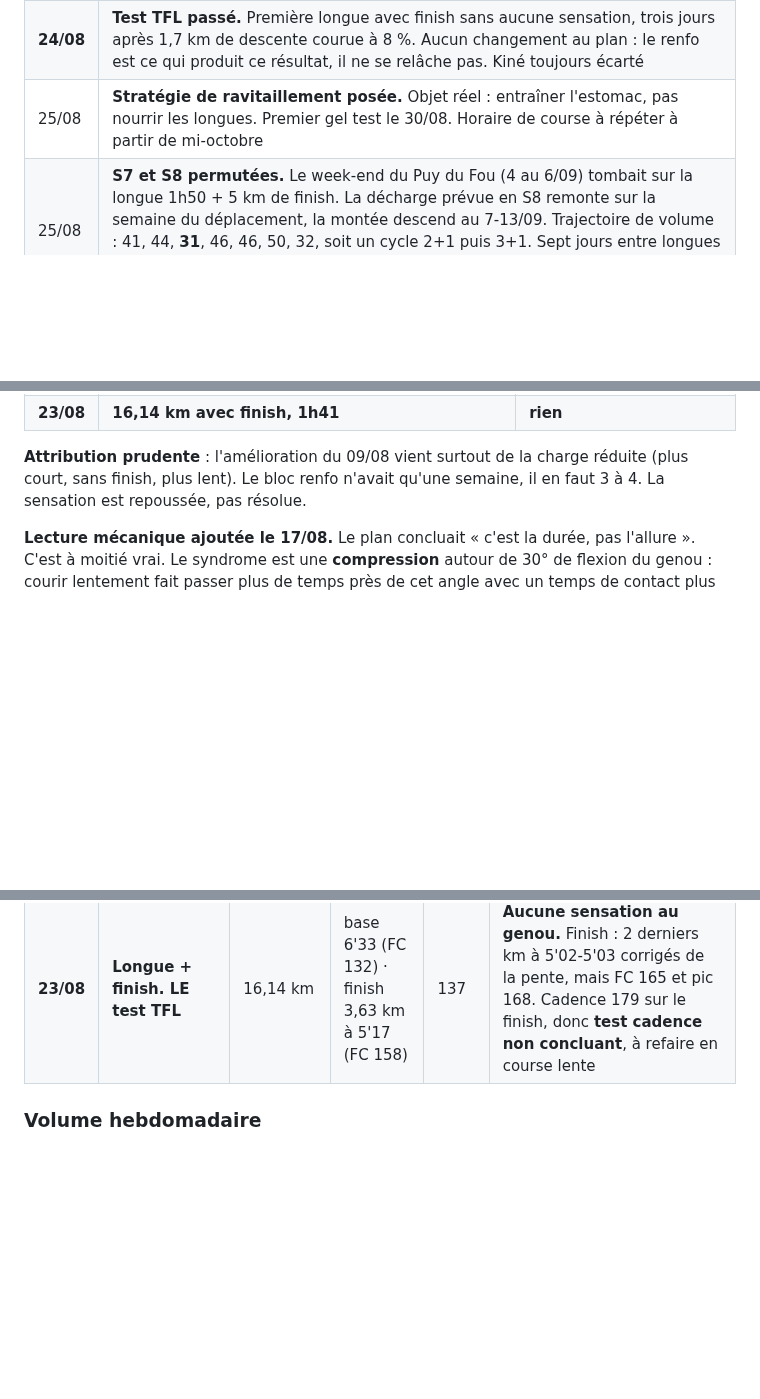
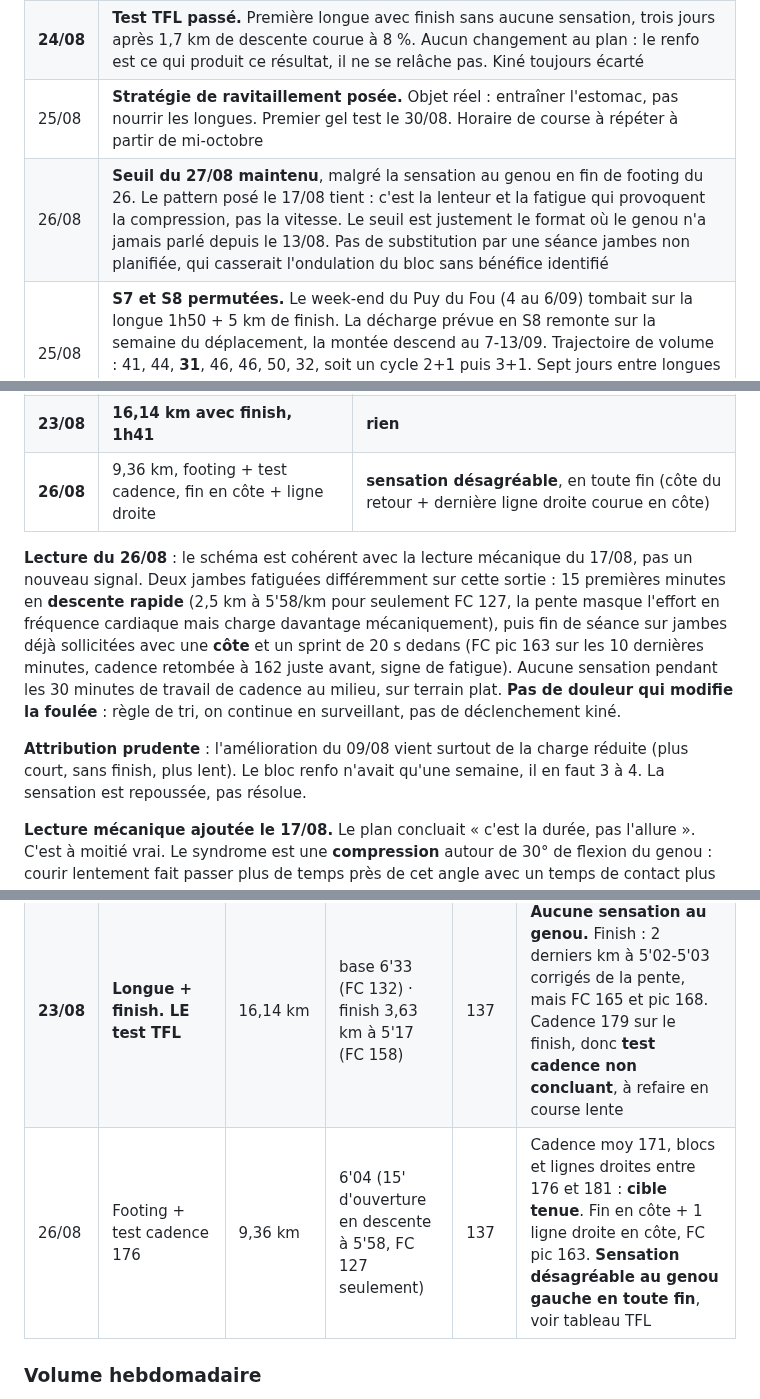
Before and after one commit to bensaintsever/prea-semi-benja, a Markdown page: Suivi_Semi_Toulouse.md, 3 parts joined by grey strips. Rendered like a GitHub page; blank space fills up the shorter version.

Commit message:
docs: log the 26/08 cadence footing and the knee sensation on the final climb
Co-Authored-By: Claude Sonnet 5 <noreply@anthropic.com>

```diff
--- a/Suivi_Semi_Toulouse.md
+++ b/Suivi_Semi_Toulouse.md
@@ -82,6 +82,7 @@ Référence historique : **53'00 sur 10 km en août 2025** (5'18/km), couru à f
 | 20/08 | **Descentes du 22/08 retirées.** La côte du jeudi a été redescendue en courant 4 fois sur 5 : la dose d'habituation était déjà prise, et rien ne doit brouiller le test du 23. L'habituation reprend au 29/08 comme prévu |
 | **24/08** | **Test TFL passé.** Première longue avec finish sans aucune sensation, trois jours après 1,7 km de descente courue à 8 %. Aucun changement au plan : le renfo est ce qui produit ce résultat, il ne se relâche pas. Kiné toujours écarté |
 | 25/08 | **Stratégie de ravitaillement posée.** Objet réel : entraîner l'estomac, pas nourrir les longues. Premier gel test le 30/08. Horaire de course à répéter à partir de mi-octobre |
+| 26/08 | **Seuil du 27/08 maintenu**, malgré la sensation au genou en fin de footing du 26. Le pattern posé le 17/08 tient : c'est la lenteur et la fatigue qui provoquent la compression, pas la vitesse. Le seuil est justement le format où le genou n'a jamais parlé depuis le 13/08. Pas de substitution par une séance jambes non planifiée, qui casserait l'ondulation du bloc sans bénéfice identifié |
 | 25/08 | **S7 et S8 permutées.** Le week-end du Puy du Fou (4 au 6/09) tombait sur la longue 1h50 + 5 km de finish. La décharge prévue en S8 remonte sur la semaine du déplacement, la montée descend au 7-13/09. Trajectoire de volume : 41, 44, **31**, 46, 46, 50, 32, soit un cycle 2+1 puis 3+1. Sept jours entre longues au lieu de quatorze. **Hyrox du 03/09 retiré** à la demande de Benjamin, le jeudi devient la séance épaule-bras avancée du vendredi |
 
 ### Les sept changements du 17/08
@@ -165,6 +166,9 @@ Vérifié le 17/08 sur COROS (codes 100-103, 400, 402, 1200, 9999, du 20/07 au 1
 | 20/08 | Côtes 5 × 3' à 8 %, dont ~1,7 km de descente courue | **rien** |
 | 22/08 | Footing 6 km seul, descentes retirées | **rien** |
 | **23/08** | **16,14 km avec finish, 1h41** | **rien** |
+| **26/08** | 9,36 km, footing + test cadence, fin en côte + ligne droite | **sensation désagréable**, en toute fin (côte du retour + dernière ligne droite courue en côte) |
+
+**Lecture du 26/08** : le schéma est cohérent avec la lecture mécanique du 17/08, pas un nouveau signal. Deux jambes fatiguées différemment sur cette sortie : 15 premières minutes en **descente rapide** (2,5 km à 5'58/km pour seulement FC 127, la pente masque l'effort en fréquence cardiaque mais charge davantage mécaniquement), puis fin de séance sur jambes déjà sollicitées avec une **côte** et un sprint de 20 s dedans (FC pic 163 sur les 10 dernières minutes, cadence retombée à 162 juste avant, signe de fatigue). Aucune sensation pendant les 30 minutes de travail de cadence au milieu, sur terrain plat. **Pas de douleur qui modifie la foulée** : règle de tri, on continue en surveillant, pas de déclenchement kiné.
 
 **Attribution prudente** : l'amélioration du 09/08 vient surtout de la charge réduite (plus court, sans finish, plus lent). Le bloc renfo n'avait qu'une semaine, il en faut 3 à 4. La sensation est repoussée, pas résolue.
 
@@ -221,6 +225,7 @@ Repères : les réserves de glycogène couvrent 90 à 120 min d'effort. Consensu
 | 20/08 | Côtes longues 5 × 3' (dernière de la prépa) | 7,84 km | 6'54, D+ 229 m | 133 | Blocs à FC 147, 154, 155, 155, 157 : pile dans la cible 155-163. **Pente réelle 8 %**, le plan en prévoyait 3 à 6. **Descente courue 4 fois sur 5**, 2'30 étant insuffisant pour 450 m à 8 % : ~1,7 km de descente non planifiée trois jours avant le test. Bonnes sensations, genou muet |
 | 22/08 | Footing seul | 6,05 km | 6'09 | 135 | Descentes retirées comme décidé le 20/08. **Le nom de la séance sur COROS est celui du programme initial, pas de son contenu réel** : ne jamais déduire le contenu d'une séance de son titre |
 | **23/08** | **Longue + finish. LE test TFL** | 16,14 km | base 6'33 (FC 132) · finish 3,63 km à 5'17 (FC 158) | 137 | **Aucune sensation au genou.** Finish : 2 derniers km à 5'02-5'03 corrigés de la pente, mais FC 165 et pic 168. Cadence 179 sur le finish, donc **test cadence non concluant**, à refaire en course lente |
+| 26/08 | Footing + test cadence 176 | 9,36 km | 6'04 (15' d'ouverture en descente à 5'58, FC 127 seulement) | 137 | Cadence moy 171, blocs et lignes droites entre 176 et 181 : **cible tenue**. Fin en côte + 1 ligne droite en côte, FC pic 163. **Sensation désagréable au genou gauche en toute fin**, voir tableau TFL |
 
 ### Volume hebdomadaire
 
```
